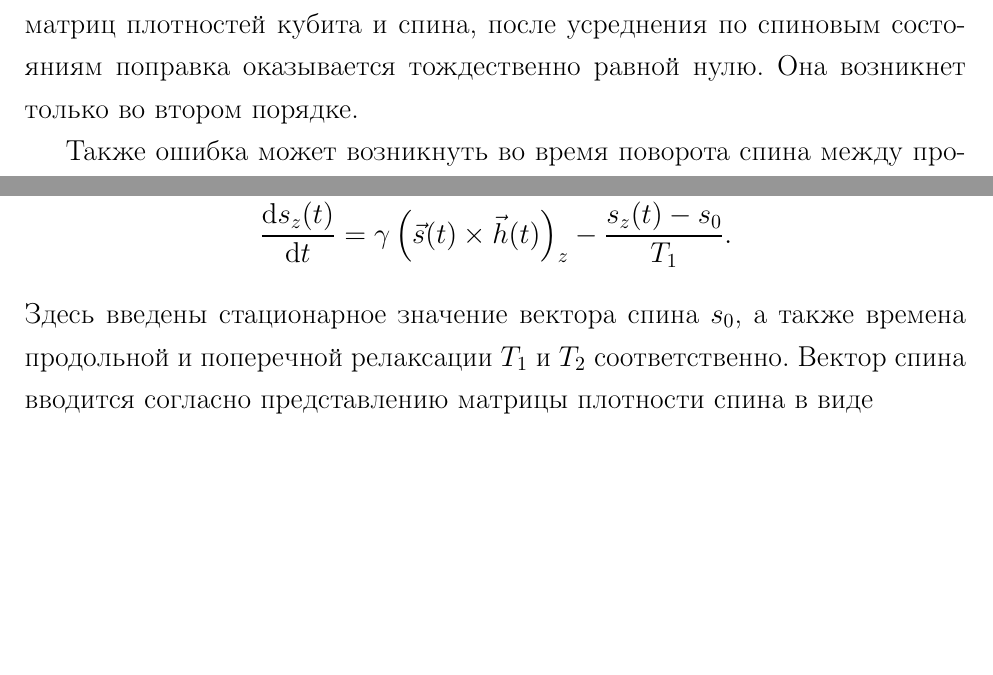
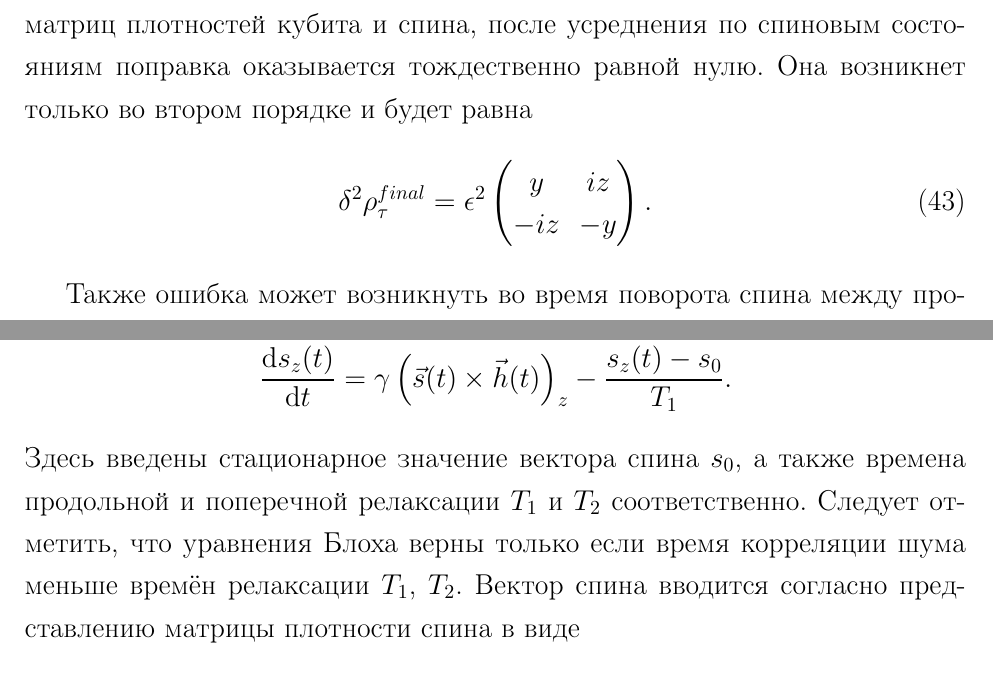
Before and after one commit to Deramer/diploma, a LaTeX thesis (diploma.tex): two parts of pages 27 and 32 of 34, joined at a grey line, cut so that both start at the same text, the shorter picture padded with empty space. Compiled offline with pdfLaTeX.

Commit message:
Refining.

```diff
--- a/diploma.tex
+++ b/diploma.tex
@@ -703,9 +705,16 @@ x + i z e^{-t/T_2} & 1 + y e^{-t/T_2}
     \end{pmatrix}.
 \end{equation}
 
-Несмотря на то, что первый порядок поправки к результату более не позволяет разбивать всю матрицу плотности на тензорное произведение матриц плотностей кубита и спина, после усреднения по спиновым состояниям поправка оказывается тождественно равной нулю. Она возникнет только во втором порядке.
+Несмотря на то, что первый порядок поправки к результату более не позволяет разбивать всю матрицу плотности на тензорное произведение матриц плотностей кубита и спина, после усреднения по спиновым состояниям поправка оказывается тождественно равной нулю. Она возникнет только во втором порядке и будет равна
+\begin{equation}
+    \delta^2 \rho^{final}_\tau = \epsilon^2
+    \begin{pmatrix}
+        y & i z \\
+        - i z & - y
+    \end{pmatrix}.
+\end{equation}
 
-Также ошибка может возникнуть во время поворота спина между проходами и после них. Поворот происходит вокруг оси $y$ на $\pi/2$. Пусть угол оказался смещён на $\delta \phi$. Рассматривая $U_1$ как
+Также ошибка может возникнуть во время поворота спина между проходами и после них. Поворот происходит вокруг оси $y$ на $\pi/2$. Пусть угол оказался смещён на $\delta \phi$. Рассмотрим $U_1$ как
 \begin{gather}
     U_1 = R^\dagger U_3 R,
     \displaybreak[0]\\
@@ -788,7 +797,7 @@ x + i z e^{-t/T_2} & 1 + y e^{-t/T_2}
     \dv{s_z(t)}{t} &= \gamma \left( \vec{s}(t) \times \vec{h}(t) \right)_z - \frac{s_z(t) - s_0}{T_1}.
 \end{split}
 \end{equation}
-Здесь введены стационарное значение вектора спина $s_0$, а также времена продольной и поперечной релаксации $T_1$ и $T_2$ соответственно. Вектор спина вводится согласно представлению матрицы плотности спина в виде
+Здесь введены стационарное значение вектора спина $s_0$, а также времена продольной и поперечной релаксации $T_1$ и $T_2$ соответственно. Следует отметить, что уравнения Блоха верны только если время корреляции шума меньше времён релаксации $T_1$, $T_2$. Вектор спина вводится согласно представлению матрицы плотности спина в виде
 \begin{equation}
     \rho = \frac{1}{2} (1 + \vec{s} \, \vec{\sigma}).
 \end{equation}
```
Also changed, not shown: diploma.bib (+11 -0 lines), diploma.pdf, diploma.tex (12 more changed lines).
